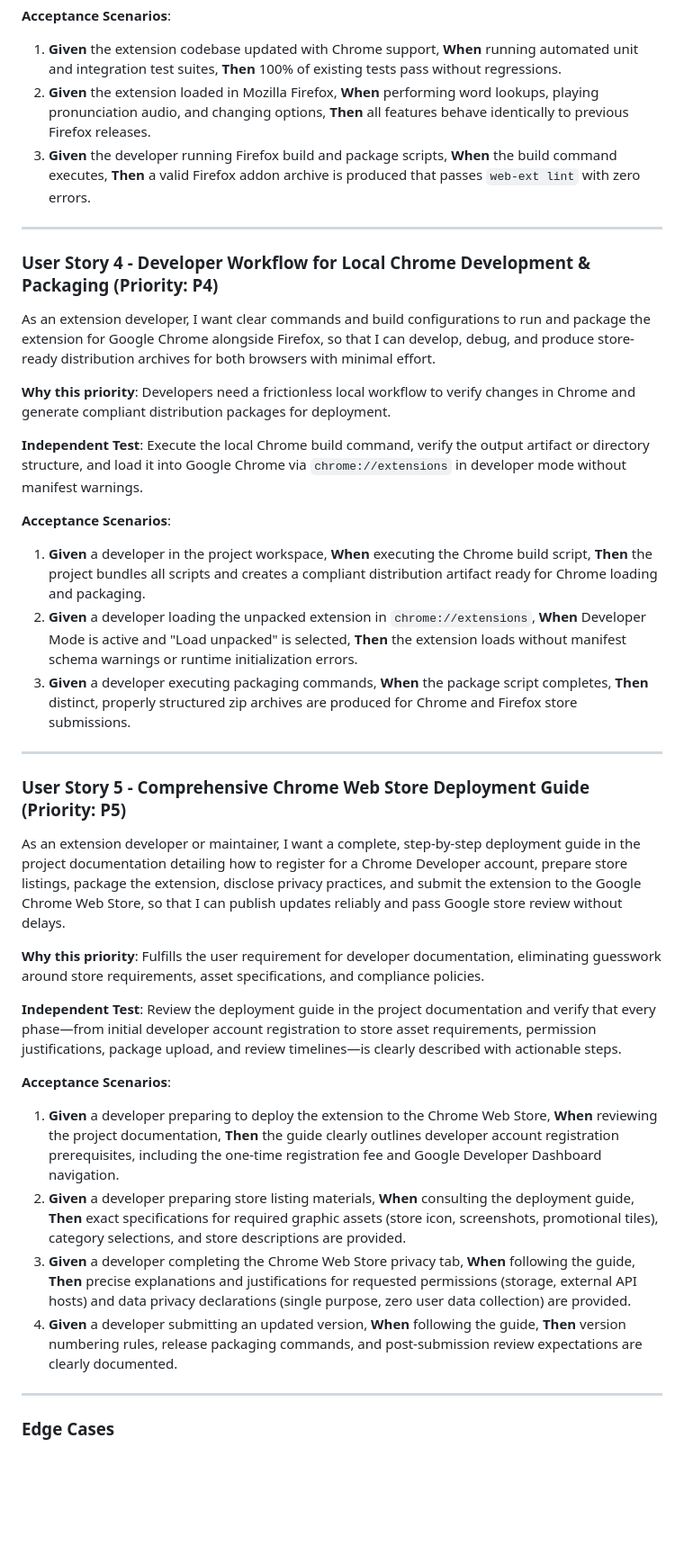
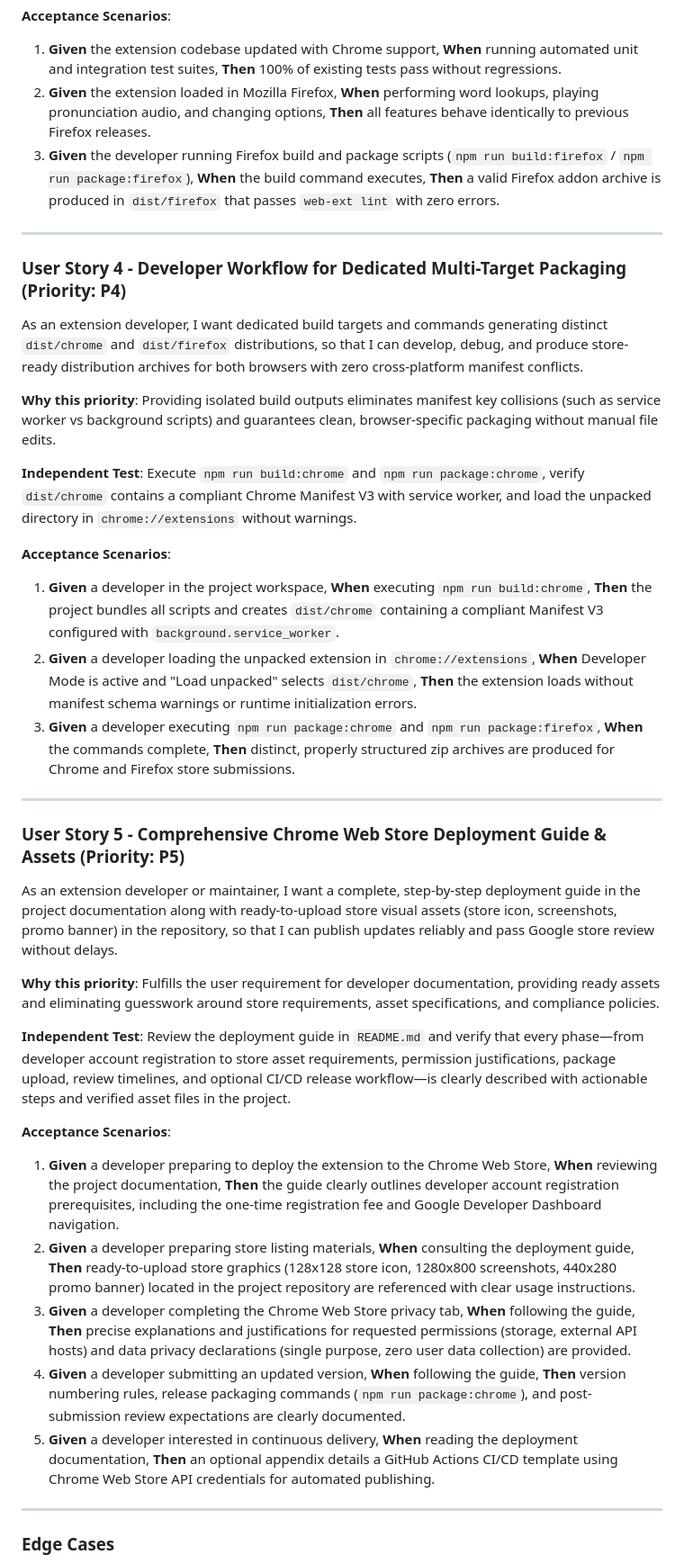
Before and after one commit to Omkar-Shetkar/english-dictionary, a Markdown page: specs/003-add-chrome-support/spec.md, the part around one of its changes. Shown at 90% size. Rendered like a GitHub page; blank space fills up the shorter version.

Commit message:
[Spec Kit] Clarify specification

```diff
--- a/specs/003-add-chrome-support/spec.md
+++ b/specs/003-add-chrome-support/spec.md
@@ -51,40 +60,41 @@ As an existing Mozilla Firefox user, I want the extension to continue functionin
 
 1. **Given** the extension codebase updated with Chrome support, **When** running automated unit and integration test suites, **Then** 100% of existing tests pass without regressions.
 2. **Given** the extension loaded in Mozilla Firefox, **When** performing word lookups, playing pronunciation audio, and changing options, **Then** all features behave identically to previous Firefox releases.
-3. **Given** the developer running Firefox build and package scripts, **When** the build command executes, **Then** a valid Firefox addon archive is produced that passes `web-ext lint` with zero errors.
+3. **Given** the developer running Firefox build and package scripts (`npm run build:firefox` / `npm run package:firefox`), **When** the build command executes, **Then** a valid Firefox addon archive is produced in `dist/firefox` that passes `web-ext lint` with zero errors.
 
 ---
 
-### User Story 4 - Developer Workflow for Local Chrome Development & Packaging (Priority: P4)
+### User Story 4 - Developer Workflow for Dedicated Multi-Target Packaging (Priority: P4)
 
-As an extension developer, I want clear commands and build configurations to run and package the extension for Google Chrome alongside Firefox, so that I can develop, debug, and produce store-ready distribution archives for both browsers with minimal effort.
+As an extension developer, I want dedicated build targets and commands generating distinct `dist/chrome` and `dist/firefox` distributions, so that I can develop, debug, and produce store-ready distribution archives for both browsers with zero cross-platform manifest conflicts.
 
-**Why this priority**: Developers need a frictionless local workflow to verify changes in Chrome and generate compliant distribution packages for deployment.
+**Why this priority**: Providing isolated build outputs eliminates manifest key collisions (such as service worker vs background scripts) and guarantees clean, browser-specific packaging without manual file edits.
 
-**Independent Test**: Execute the local Chrome build command, verify the output artifact or directory structure, and load it into Google Chrome via `chrome://extensions` in developer mode without manifest warnings.
+**Independent Test**: Execute `npm run build:chrome` and `npm run package:chrome`, verify `dist/chrome` contains a compliant Chrome Manifest V3 with service worker, and load the unpacked directory in `chrome://extensions` without warnings.
 
 **Acceptance Scenarios**:
 
-1. **Given** a developer in the project workspace, **When** executing the Chrome build script, **Then** the project bundles all scripts and creates a compliant distribution artifact ready for Chrome loading and packaging.
-2. **Given** a developer loading the unpacked extension in `chrome://extensions`, **When** Developer Mode is active and "Load unpacked" is selected, **Then** the extension loads without manifest schema warnings or runtime initialization errors.
-3. **Given** a developer executing packaging commands, **When** the package script completes, **Then** distinct, properly structured zip archives are produced for Chrome and Firefox store submissions.
+1. **Given** a developer in the project workspace, **When** executing `npm run build:chrome`, **Then** the project bundles all scripts and creates `dist/chrome` containing a compliant Manifest V3 configured with `background.service_worker`.
+2. **Given** a developer loading the unpacked extension in `chrome://extensions`, **When** Developer Mode is active and "Load unpacked" selects `dist/chrome`, **Then** the extension loads without manifest schema warnings or runtime initialization errors.
+3. **Given** a developer executing `npm run package:chrome` and `npm run package:firefox`, **When** the commands complete, **Then** distinct, properly structured zip archives are produced for Chrome and Firefox store submissions.
 
 ---
 
-### User Story 5 - Comprehensive Chrome Web Store Deployment Guide (Priority: P5)
+### User Story 5 - Comprehensive Chrome Web Store Deployment Guide & Assets (Priority: P5)
 
-As an extension developer or maintainer, I want a complete, step-by-step deployment guide in the project documentation detailing how to register for a Chrome Developer account, prepare store listings, package the extension, disclose privacy practices, and submit the extension to the Google Chrome Web Store, so that I can publish updates reliably and pass Google store review without delays.
+As an extension developer or maintainer, I want a complete, step-by-step deployment guide in the project documentation along with ready-to-upload store visual assets (store icon, screenshots, promo banner) in the repository, so that I can publish updates reliably and pass Google store review without delays.
 
-**Why this priority**: Fulfills the user requirement for developer documentation, eliminating guesswork around store requirements, asset specifications, and compliance policies.
+**Why this priority**: Fulfills the user requirement for developer documentation, providing ready assets and eliminating guesswork around store requirements, asset specifications, and compliance policies.
 
-**Independent Test**: Review the deployment guide in the project documentation and verify that every phase—from initial developer account registration to store asset requirements, permission justifications, package upload, and review timelines—is clearly described with actionable steps.
+**Independent Test**: Review the deployment guide in `README.md` and verify that every phase—from developer account registration to store asset requirements, permission justifications, package upload, review timelines, and optional CI/CD release workflow—is clearly described with actionable steps and verified asset files in the project.
 
 **Acceptance Scenarios**:
 
 1. **Given** a developer preparing to deploy the extension to the Chrome Web Store, **When** reviewing the project documentation, **Then** the guide clearly outlines developer account registration prerequisites, including the one-time registration fee and Google Developer Dashboard navigation.
-2. **Given** a developer preparing store listing materials, **When** consulting the deployment guide, **Then** exact specifications for required graphic assets (store icon, screenshots, promotional tiles), category selections, and store descriptions are provided.
+2. **Given** a developer preparing store listing materials, **When** consulting the deployment guide, **Then** ready-to-upload store graphics (128x128 store icon, 1280x800 screenshots, 440x280 promo banner) located in the project repository are referenced with clear usage instructions.
 3. **Given** a developer completing the Chrome Web Store privacy tab, **When** following the guide, **Then** precise explanations and justifications for requested permissions (storage, external API hosts) and data privacy declarations (single purpose, zero user data collection) are provided.
-4. **Given** a developer submitting an updated version, **When** following the guide, **Then** version numbering rules, release packaging commands, and post-submission review expectations are clearly documented.
+4. **Given** a developer submitting an updated version, **When** following the guide, **Then** version numbering rules, release packaging commands (`npm run package:chrome`), and post-submission review expectations are clearly documented.
+5. **Given** a developer interested in continuous delivery, **When** reading the deployment documentation, **Then** an optional appendix details a GitHub Actions CI/CD template using Chrome Web Store API credentials for automated publishing.
 
 ---
 
```
Also changed, not shown: other parts of specs/003-add-chrome-support/spec.md (+25 -11 lines), 1 other file.
